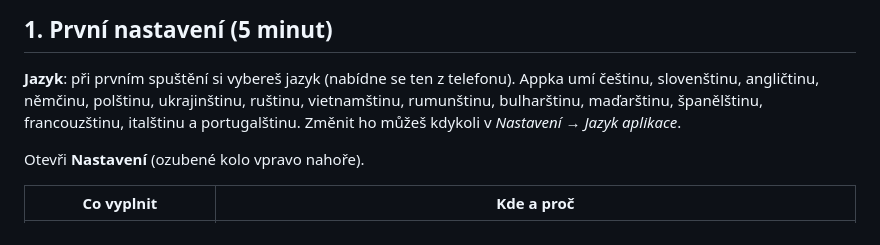
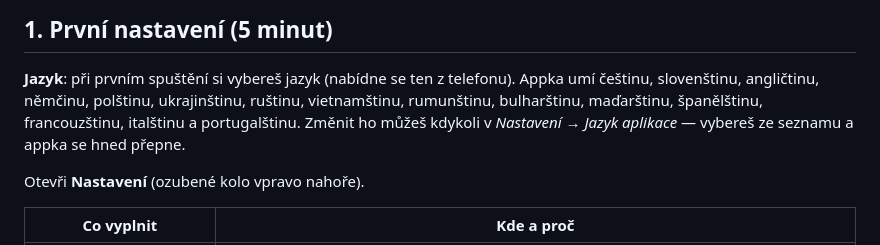
Before and after one commit to walterX12/notepad-rapid, a Markdown page: docs/navod.md, the part around the change. Drawn GitHub-style.

Commit message:
docs: jazyk v nastavení a krátký titulek (v0.53.0)

```diff
--- a/docs/navod.md
+++ b/docs/navod.md
@@ -9,8 +9,7 @@ Odeslání vždy potvrzuješ ty.
 
 **Jazyk**: při prvním spuštění si vybereš jazyk (nabídne se ten z telefonu). Appka umí češtinu,
 slovenštinu, angličtinu, němčinu, polštinu, ukrajinštinu, ruštinu, vietnamštinu, rumunštinu,
-bulharštinu, maďarštinu, španělštinu, francouzštinu, italštinu a portugalštinu. Změnit ho můžeš
-kdykoli v *Nastavení → Jazyk aplikace*.
+bulharštinu, maďarštinu, španělštinu, francouzštinu, italštinu a portugalštinu. Změnit ho můžeš kdykoli v *Nastavení → Jazyk aplikace* — vybereš ze seznamu a appka se hned přepne.
 
 
 Otevři **Nastavení** (ozubené kolo vpravo nahoře).
```
